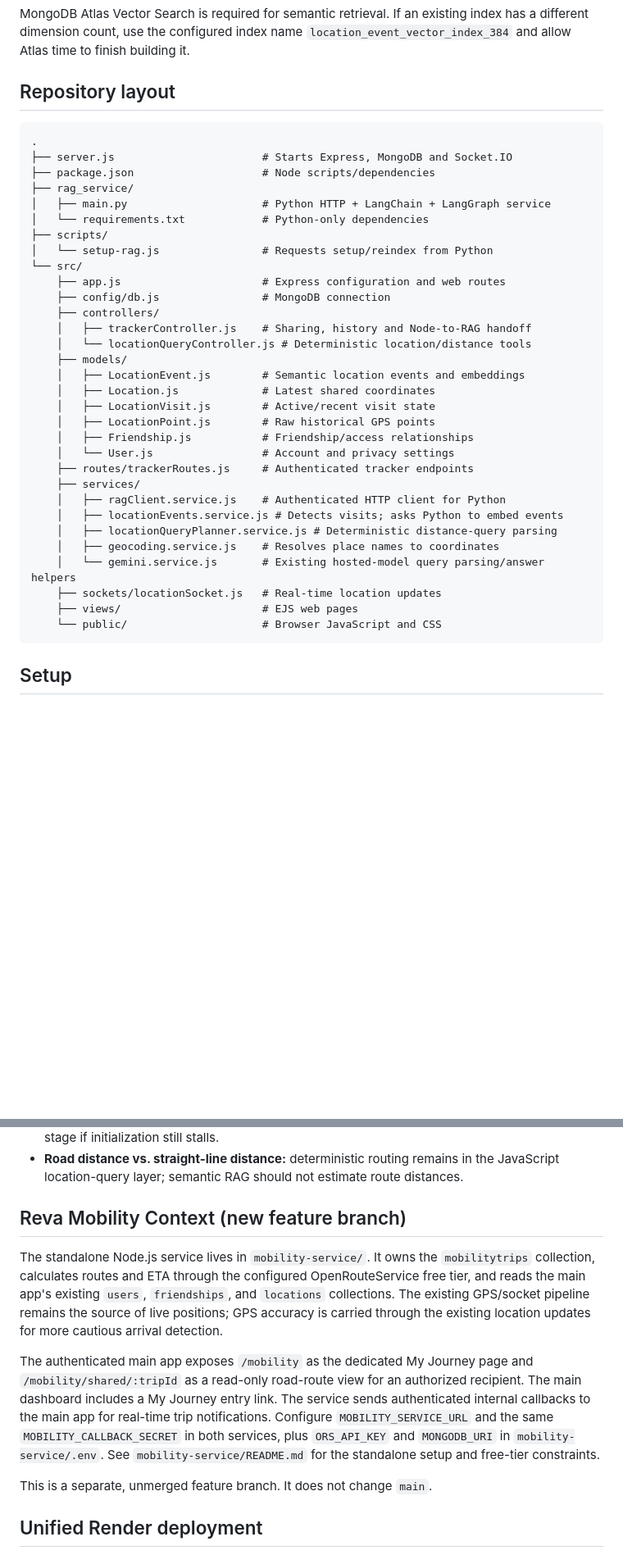
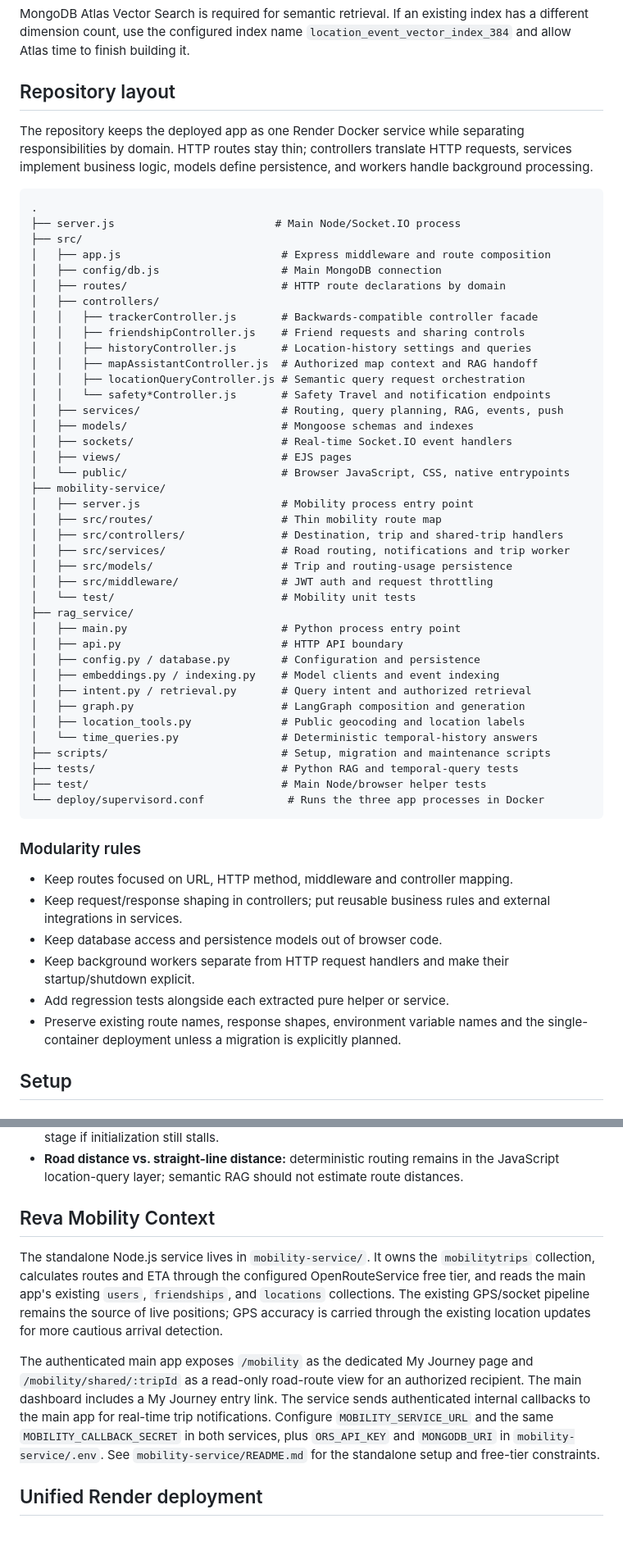
Before and after one commit to ayushthakare7/Realtime-Location-Tracker-authenticated, a Markdown page: README.md, 2 parts joined by grey strips. Shown at 82% size. GitHub-like rendering; blank space fills up the shorter version.

Commit message:
Document modular application architecture

````diff
--- a/README.md
+++ b/README.md
@@ -59,39 +59,58 @@ MongoDB Atlas Vector Search is required for semantic retrieval. If an existing i
 
 ## Repository layout
 
+The repository keeps the deployed app as one Render Docker service while separating responsibilities by domain. HTTP routes stay thin; controllers translate HTTP requests, services implement business logic, models define persistence, and workers handle background processing.
+
 ```text
 .
-├── server.js                       # Starts Express, MongoDB and Socket.IO
-├── package.json                    # Node scripts/dependencies
+├── server.js                         # Main Node/Socket.IO process
+├── src/
+│   ├── app.js                         # Express middleware and route composition
+│   ├── config/db.js                   # Main MongoDB connection
+│   ├── routes/                        # HTTP route declarations by domain
+│   ├── controllers/
+│   │   ├── trackerController.js       # Backwards-compatible controller facade
+│   │   ├── friendshipController.js    # Friend requests and sharing controls
+│   │   ├── historyController.js       # Location-history settings and queries
+│   │   ├── mapAssistantController.js  # Authorized map context and RAG handoff
+│   │   ├── locationQueryController.js # Semantic query request orchestration
+│   │   └── safety*Controller.js       # Safety Travel and notification endpoints
+│   ├── services/                      # Routing, query planning, RAG, events, push
+│   ├── models/                        # Mongoose schemas and indexes
+│   ├── sockets/                       # Real-time Socket.IO event handlers
+│   ├── views/                         # EJS pages
+│   └── public/                        # Browser JavaScript, CSS, native entrypoints
+├── mobility-service/
+│   ├── server.js                      # Mobility process entry point
+│   ├── src/routes/                    # Thin mobility route map
+│   ├── src/controllers/               # Destination, trip and shared-trip handlers
+│   ├── src/services/                  # Road routing, notifications and trip worker
+│   ├── src/models/                    # Trip and routing-usage persistence
+│   ├── src/middleware/                # JWT auth and request throttling
+│   └── test/                          # Mobility unit tests
 ├── rag_service/
-│   ├── main.py                     # Python HTTP + LangChain + LangGraph service
-│   └── requirements.txt            # Python-only dependencies
-├── scripts/
-│   └── setup-rag.js                # Requests setup/reindex from Python
-└── src/
-    ├── app.js                      # Express configuration and web routes
-    ├── config/db.js                # MongoDB connection
-    ├── controllers/
-    │   ├── trackerController.js    # Sharing, history and Node-to-RAG handoff
-    │   └── locationQueryController.js # Deterministic location/distance tools
-    ├── models/
-    │   ├── LocationEvent.js        # Semantic location events and embeddings
-    │   ├── Location.js             # Latest shared coordinates
-    │   ├── LocationVisit.js        # Active/recent visit state
-    │   ├── LocationPoint.js        # Raw historical GPS points
-    │   ├── Friendship.js           # Friendship/access relationships
-    │   └── User.js                 # Account and privacy settings
-    ├── routes/trackerRoutes.js     # Authenticated tracker endpoints
-    ├── services/
-    │   ├── ragClient.service.js    # Authenticated HTTP client for Python
-    │   ├── locationEvents.service.js # Detects visits; asks Python to embed events
-    │   ├── locationQueryPlanner.service.js # Deterministic distance-query parsing
-    │   ├── geocoding.service.js    # Resolves place names to coordinates
-    │   └── gemini.service.js       # Existing hosted-model query parsing/answer helpers
-    ├── sockets/locationSocket.js   # Real-time location updates
-    ├── views/                      # EJS web pages
-    └── public/                     # Browser JavaScript and CSS
+│   ├── main.py                        # Python process entry point
+│   ├── api.py                         # HTTP API boundary
+│   ├── config.py / database.py        # Configuration and persistence
+│   ├── embeddings.py / indexing.py    # Model clients and event indexing
+│   ├── intent.py / retrieval.py       # Query intent and authorized retrieval
+│   ├── graph.py                       # LangGraph composition and generation
+│   ├── location_tools.py              # Public geocoding and location labels
+│   └── time_queries.py                # Deterministic temporal-history answers
+├── scripts/                           # Setup, migration and maintenance scripts
+├── tests/                             # Python RAG and temporal-query tests
+├── test/                              # Main Node/browser helper tests
+└── deploy/supervisord.conf             # Runs the three app processes in Docker
 ```
+
+### Modularity rules
+
+- Keep routes focused on URL, HTTP method, middleware and controller mapping.
+- Keep request/response shaping in controllers; put reusable business rules and external integrations in services.
+- Keep database access and persistence models out of browser code.
+- Keep background workers separate from HTTP request handlers and make their startup/shutdown explicit.
+- Add regression tests alongside each extracted pure helper or service.
+- Preserve existing route names, response shapes, environment variable names and the single-container deployment unless a migration is explicitly planned.
 
 ## Setup
 
@@ -264,14 +283,12 @@ Offline event batches are idempotent by `eventId`, accept up to 100 events per r
 - **Road distance vs. straight-line distance:** deterministic routing remains in the JavaScript location-query layer; semantic RAG should not estimate route distances.
 
 
-## Reva Mobility Context (new feature branch)
+## Reva Mobility Context
 
 The standalone Node.js service lives in `mobility-service/`. It owns the `mobilitytrips` collection, calculates routes and ETA through the configured OpenRouteService free tier, and reads the main app's existing `users`, `friendships`, and `locations` collections. The existing GPS/socket pipeline remains the source of live positions; GPS accuracy is carried through the existing location updates for more cautious arrival detection.
 
 The authenticated main app exposes `/mobility` as the dedicated My Journey page and `/mobility/shared/:tripId` as a read-only road-route view for an authorized recipient. The main dashboard includes a My Journey entry link. The service sends authenticated internal callbacks to the main app for real-time trip notifications. Configure `MOBILITY_SERVICE_URL` and the same `MOBILITY_CALLBACK_SECRET` in both services, plus `ORS_API_KEY` and `MONGODB_URI` in `mobility-service/.env`. See `mobility-service/README.md` for the standalone setup and free-tier constraints.
 
-This is a separate, unmerged feature branch. It does not change `main`.
-
 ## Unified Render deployment
 
 This repository runs the Node app, Mobility service, and Python RAG service inside one Docker web service. Configure secrets as Render environment variables; do not commit them. See the example env files for variable names.
````
